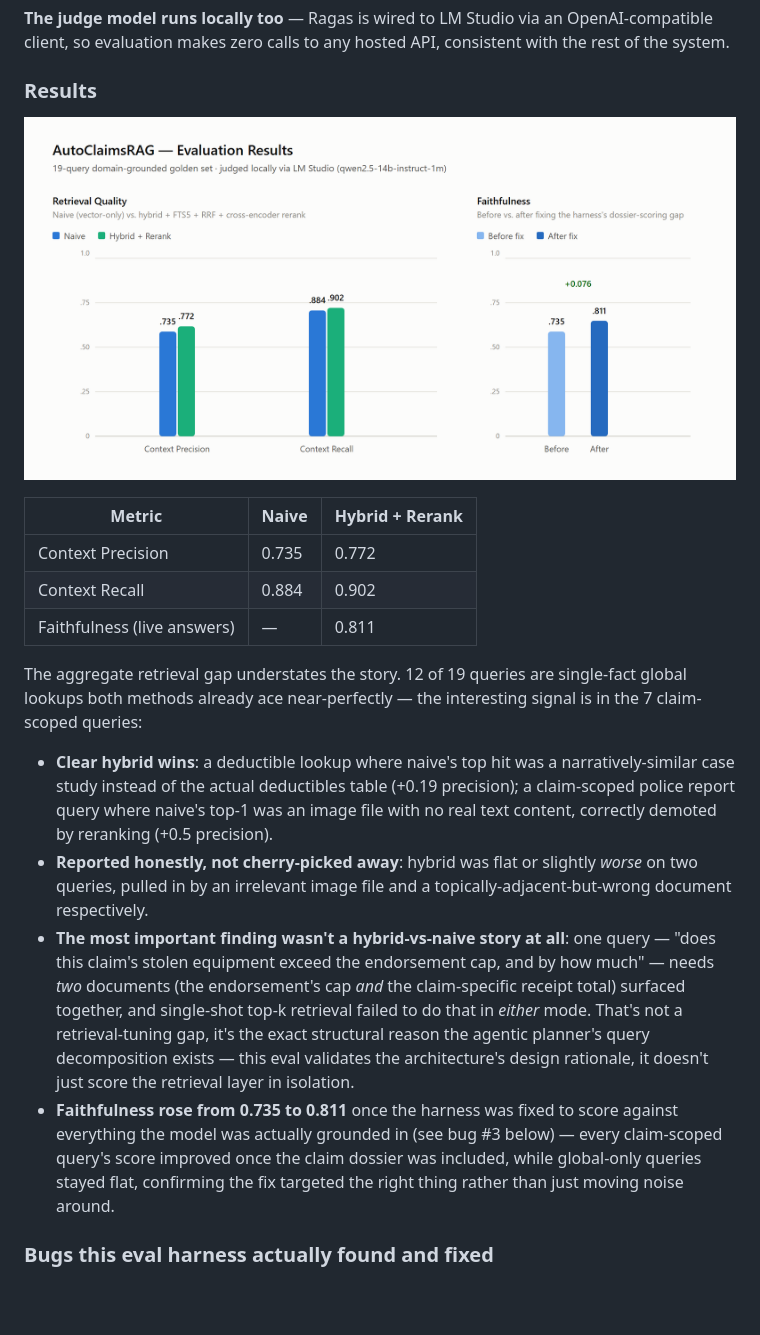
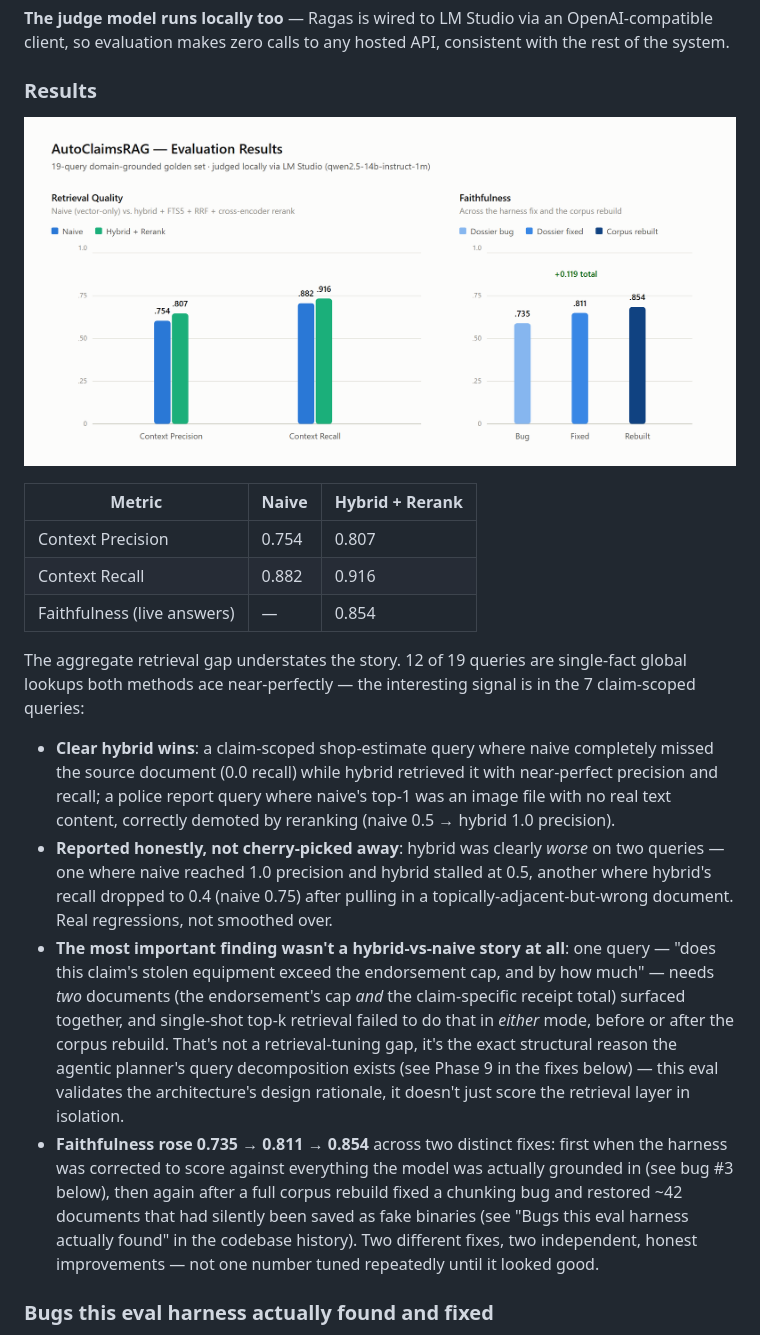
Before and after one commit to jf1shh/claims-rag, a Markdown page: README.md, the part around one of its changes. GitHub-like rendering; pictures changed too: assets/eval_results.png; blank space fills up the shorter version.

Commit message:
docs: Rerun eval suite against the rebuilt corpus, update README with fresh numbers
The Phase 10 audit fixed a corpus-wide chunking bug and restored ~42
documents from fake-text-with-a-real-extension to actual binaries -- both
change what gets retrieved, so the previously-reported eval numbers no
longer reflected the actual corpus. Reran rather than silently editing them.

Results: Context Precision naive 0.735->0.754, hybrid 0.772->0.807.
Context Recall naive 0.884->0.882, hybrid 0.902->0.916. Faithfulness
0.811->0.854. A real, independent improvement from the corpus fixes, on
top of the earlier dossier-scoring fix.

Updated the README's specific per-query examples to match current data --
several individual scores moved with the corpus (e.g.
sterling-shop-estimate-detail's hybrid precision went from a real failure,
0.0 recall, to 1.0/1.0), so the old worked examples would have been
inaccurate next to the updated aggregate numbers. Rebuilt
assets/eval_results.png and expanded the Faithfulness panel to a 3-point
progression (dossier bug -> dossier fixed -> corpus rebuilt), which is a
more honest chart than a single before/after now that two distinct fixes
have landed.

Co-Authored-By: Claude Sonnet 5 <noreply@anthropic.com>

```diff
--- a/README.md
+++ b/README.md
@@ -70,16 +70,16 @@ Most RAG demos never measure anything past a handful of manually-eyeballed examp
 
 | Metric | Naive | Hybrid + Rerank |
 |---|---|---|
-| Context Precision | 0.735 | 0.772 |
-| Context Recall | 0.884 | 0.902 |
-| Faithfulness (live answers) | — | 0.811 |
+| Context Precision | 0.754 | 0.807 |
+| Context Recall | 0.882 | 0.916 |
+| Faithfulness (live answers) | — | 0.854 |
 
-The aggregate retrieval gap understates the story. 12 of 19 queries are single-fact global lookups both methods already ace near-perfectly — the interesting signal is in the 7 claim-scoped queries:
+The aggregate retrieval gap understates the story. 12 of 19 queries are single-fact global lookups both methods ace near-perfectly — the interesting signal is in the 7 claim-scoped queries:
 
-- **Clear hybrid wins**: a deductible lookup where naive's top hit was a narratively-similar case study instead of the actual deductibles table (+0.19 precision); a claim-scoped police report query where naive's top-1 was an image file with no real text content, correctly demoted by reranking (+0.5 precision).
-- **Reported honestly, not cherry-picked away**: hybrid was flat or slightly *worse* on two queries, pulled in by an irrelevant image file and a topically-adjacent-but-wrong document respectively.
-- **The most important finding wasn't a hybrid-vs-naive story at all**: one query — "does this claim's stolen equipment exceed the endorsement cap, and by how much" — needs *two* documents (the endorsement's cap *and* the claim-specific receipt total) surfaced together, and single-shot top-k retrieval failed to do that in *either* mode. That's not a retrieval-tuning gap, it's the exact structural reason the agentic planner's query decomposition exists — this eval validates the architecture's design rationale, it doesn't just score the retrieval layer in isolation.
-- **Faithfulness rose from 0.735 to 0.811** once the harness was fixed to score against everything the model was actually grounded in (see bug #3 below) — every claim-scoped query's score improved once the claim dossier was included, while global-only queries stayed flat, confirming the fix targeted the right thing rather than just moving noise around.
+- **Clear hybrid wins**: a claim-scoped shop-estimate query where naive completely missed the source document (0.0 recall) while hybrid retrieved it with near-perfect precision and recall; a police report query where naive's top-1 was an image file with no real text content, correctly demoted by reranking (naive 0.5 → hybrid 1.0 precision).
+- **Reported honestly, not cherry-picked away**: hybrid was clearly *worse* on two queries — one where naive reached 1.0 precision and hybrid stalled at 0.5, another where hybrid's recall dropped to 0.4 (naive 0.75) after pulling in a topically-adjacent-but-wrong document. Real regressions, not smoothed over.
+- **The most important finding wasn't a hybrid-vs-naive story at all**: one query — "does this claim's stolen equipment exceed the endorsement cap, and by how much" — needs *two* documents (the endorsement's cap *and* the claim-specific receipt total) surfaced together, and single-shot top-k retrieval failed to do that in *either* mode, before or after the corpus rebuild. That's not a retrieval-tuning gap, it's the exact structural reason the agentic planner's query decomposition exists (see Phase 9 in the fixes below) — this eval validates the architecture's design rationale, it doesn't just score the retrieval layer in isolation.
+- **Faithfulness rose 0.735 → 0.811 → 0.854** across two distinct fixes: first when the harness was corrected to score against everything the model was actually grounded in (see bug #3 below), then again after a full corpus rebuild fixed a chunking bug and restored ~42 documents that had silently been saved as fake binaries (see "Bugs this eval harness actually found" in the codebase history). Two different fixes, two independent, honest improvements — not one number tuned repeatedly until it looked good.
 
 ### Bugs this eval harness actually found and fixed
 
```
Also changed, not shown: other parts of README.md (+1 -1 lines), 1 other file.
